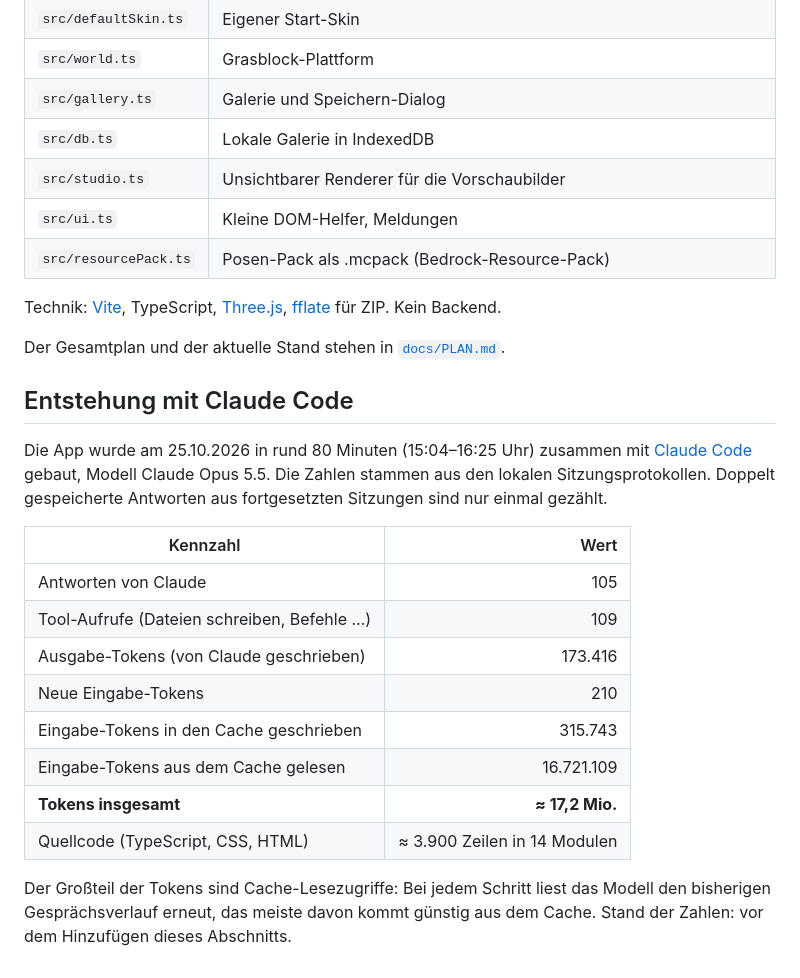
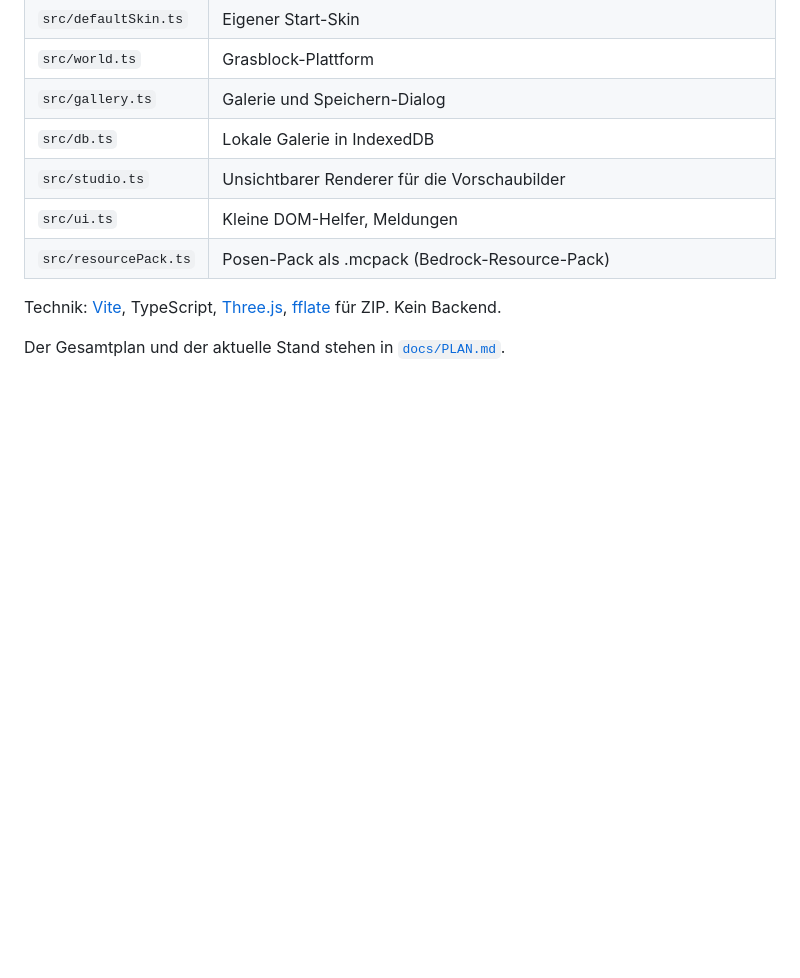
Before and after one commit to raoulus/skin-werkstatt, a Markdown page: README.md, the part around the change. Drawn GitHub-style; blank space fills up the shorter version.

Commit message:
README: Statistik zur Entstehung wieder entfernt

```diff
--- a/README.md
+++ b/README.md
@@ -95,24 +95,3 @@ veröffentlicht sie auf **GitHub Pages**.
 Technik: [Vite](https://vite.dev), TypeScript, [Three.js](https://threejs.org), [fflate](https://github.com/101arrowz/fflate) für ZIP. Kein Backend.
 
 Der Gesamtplan und der aktuelle Stand stehen in [`docs/PLAN.md`](docs/PLAN.md).
-
-## Entstehung mit Claude Code
-
-Die App wurde am 25.10.2026 in rund 80 Minuten (15:04–16:25 Uhr) zusammen mit
-[Claude Code](https://claude.com/claude-code) gebaut, Modell Claude Opus 5.5. Die Zahlen stammen aus den
-lokalen Sitzungsprotokollen. Doppelt gespeicherte Antworten aus fortgesetzten Sitzungen sind nur einmal gezählt.
-
-| Kennzahl                                    |                         Wert |
-| ------------------------------------------- | ---------------------------: |
-| Antworten von Claude                        |                          105 |
-| Tool-Aufrufe (Dateien schreiben, Befehle …) |                          109 |
-| Ausgabe-Tokens (von Claude geschrieben)     |                      173.416 |
-| Neue Eingabe-Tokens                         |                          210 |
-| Eingabe-Tokens in den Cache geschrieben     |                      315.743 |
-| Eingabe-Tokens aus dem Cache gelesen        |                   16.721.109 |
-| **Tokens insgesamt**                        |              **≈ 17,2 Mio.** |
-| Quellcode (TypeScript, CSS, HTML)           | ≈ 3.900 Zeilen in 14 Modulen |
-
-Der Großteil der Tokens sind Cache-Lesezugriffe: Bei jedem Schritt liest das Modell den bisherigen
-Gesprächsverlauf erneut, das meiste davon kommt günstig aus dem Cache. Stand der Zahlen: vor dem
-Hinzufügen dieses Abschnitts.
```
